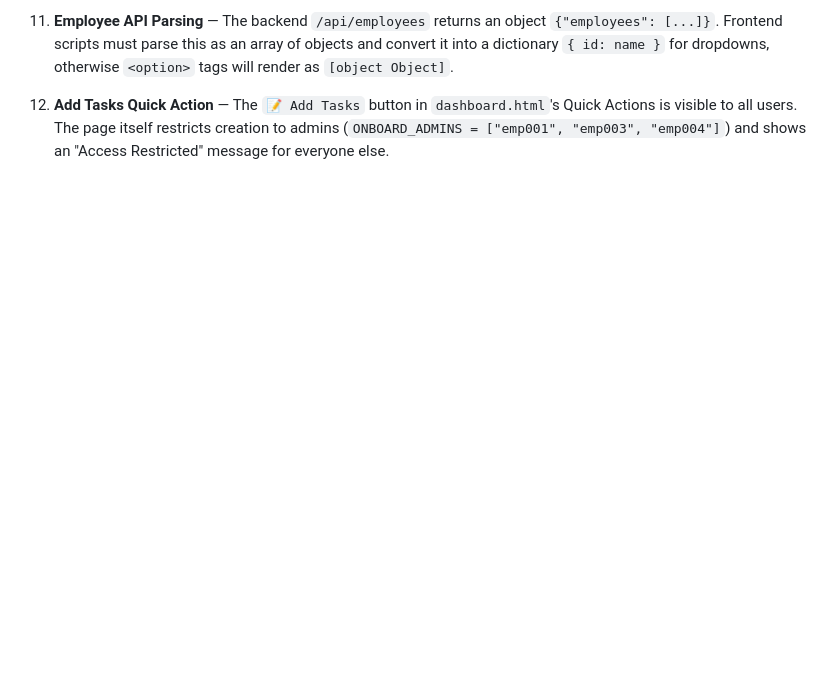
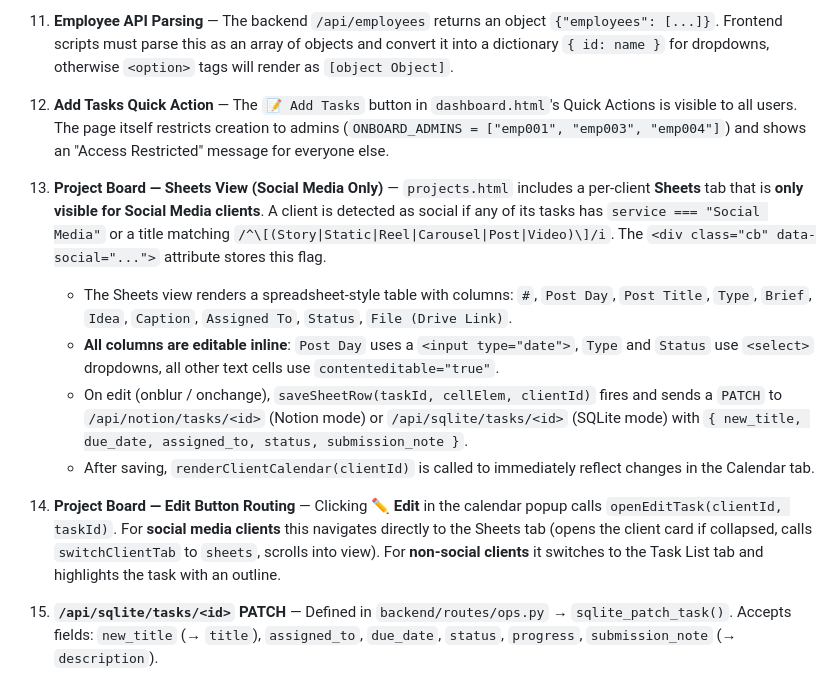
Before and after one commit to 2021abhinavgupta-cmd/claude-office-assistant, a Markdown page: CLAUDE.md, the part around the change. Drawn GitHub-style; blank space fills up the shorter version.

Commit message:
Update CLAUDE.md: document Sheets view, Edit routing, sqlite PATCH

```diff
--- a/CLAUDE.md
+++ b/CLAUDE.md
@@ -237,3 +237,13 @@ Edit `config/employees.json`. Fields: `id` (empXXX), `name`, `role`, `pin`, `dep
 11. **Employee API Parsing** — The backend `/api/employees` returns an object `{"employees": [...]}`. Frontend scripts must parse this as an array of objects and convert it into a dictionary `{ id: name }` for dropdowns, otherwise `<option>` tags will render as `[object Object]`.
 
 12. **Add Tasks Quick Action** — The `📝 Add Tasks` button in `dashboard.html`'s Quick Actions is visible to all users. The page itself restricts creation to admins (`ONBOARD_ADMINS = ["emp001", "emp003", "emp004"]`) and shows an "Access Restricted" message for everyone else.
+
+13. **Project Board — Sheets View (Social Media Only)** — `projects.html` includes a per-client **Sheets** tab that is **only visible for Social Media clients**. A client is detected as social if any of its tasks has `service === "Social Media"` or a title matching `/^\[(Story|Static|Reel|Carousel|Post|Video)\]/i`. The `<div class="cb" data-social="...">` attribute stores this flag.
+    - The Sheets view renders a spreadsheet-style table with columns: `#`, `Post Day`, `Post Title`, `Type`, `Brief`, `Idea`, `Caption`, `Assigned To`, `Status`, `File (Drive Link)`.
+    - **All columns are editable inline**: `Post Day` uses a `<input type="date">`, `Type` and `Status` use `<select>` dropdowns, all other text cells use `contenteditable="true"`.
+    - On edit (onblur / onchange), `saveSheetRow(taskId, cellElem, clientId)` fires and sends a `PATCH` to `/api/notion/tasks/<id>` (Notion mode) or `/api/sqlite/tasks/<id>` (SQLite mode) with `{ new_title, due_date, assigned_to, status, submission_note }`.
+    - After saving, `renderClientCalendar(clientId)` is called to immediately reflect changes in the Calendar tab.
+
+14. **Project Board — Edit Button Routing** — Clicking **✏️ Edit** in the calendar popup calls `openEditTask(clientId, taskId)`. For **social media clients** this navigates directly to the Sheets tab (opens the client card if collapsed, calls `switchClientTab` to `sheets`, scrolls into view). For **non-social clients** it switches to the Task List tab and highlights the task with an outline.
+
+15. **`/api/sqlite/tasks/<id>` PATCH** — Defined in `backend/routes/ops.py` → `sqlite_patch_task()`. Accepts fields: `new_title` (→ `title`), `assigned_to`, `due_date`, `status`, `progress`, `submission_note` (→ `description`).
```
